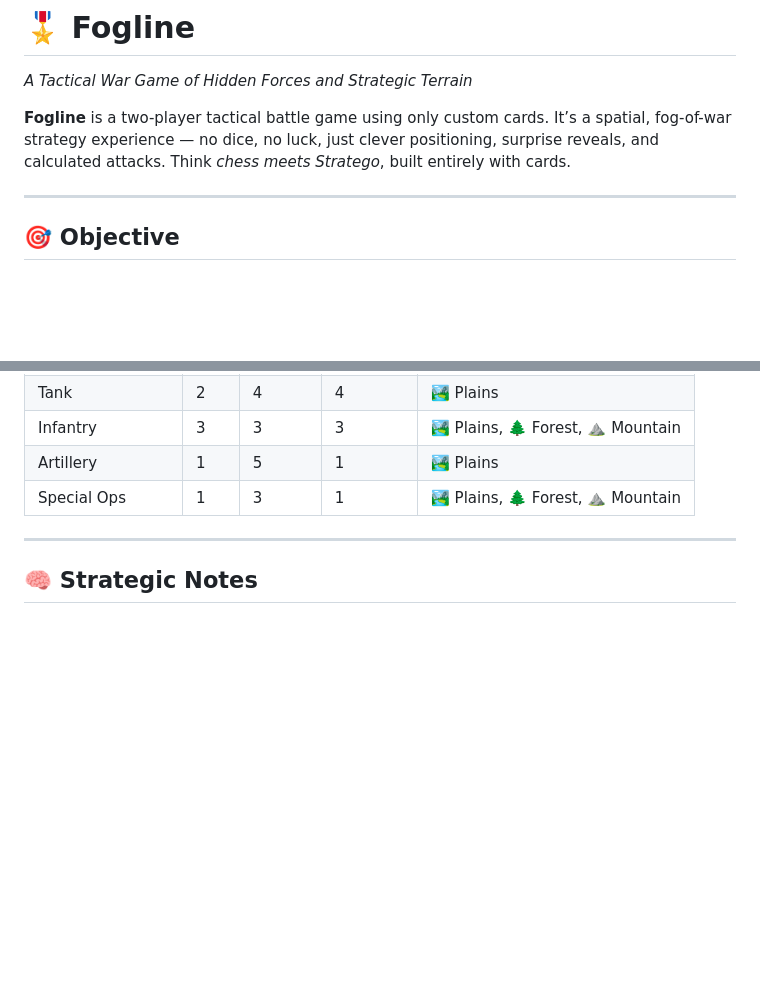
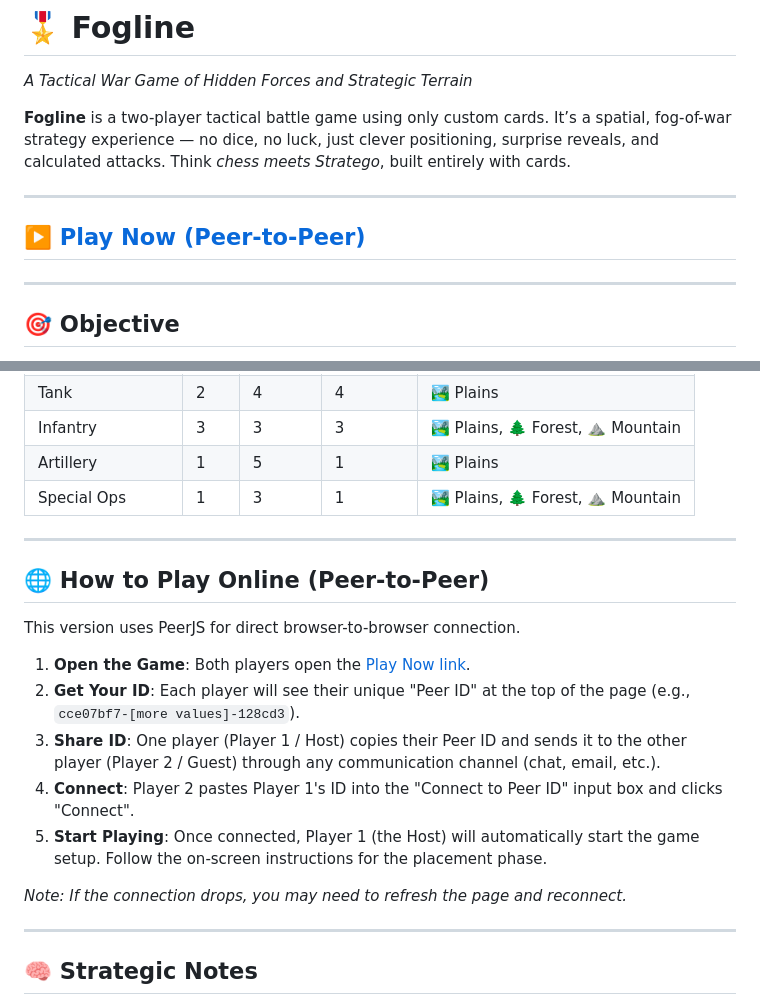
Before and after one commit to juliendorra/fogline-game, a Markdown page: readme.md, 2 parts joined by grey strips. Rendered like a GitHub page; blank space fills up the shorter version.

Commit message:
Play online instructions

```diff
--- a/readme.md
+++ b/readme.md
@@ -2,6 +2,10 @@
 *A Tactical War Game of Hidden Forces and Strategic Terrain*
 
 **Fogline** is a two-player tactical battle game using only custom cards. It’s a spatial, fog-of-war strategy experience — no dice, no luck, just clever positioning, surprise reveals, and calculated attacks. Think *chess meets Stratego*, built entirely with cards.
+
+---
+
+## ▶️ [Play Now (Peer-to-Peer)](./peer-game.html)
 
 ---
 
@@ -108,6 +112,20 @@ You win by either:
 
 ---
 
+## 🌐 How to Play Online (Peer-to-Peer)
+
+This version uses PeerJS for direct browser-to-browser connection.
+
+1.  **Open the Game**: Both players open the [Play Now link](./fogline).
+2.  **Get Your ID**: Each player will see their unique "Peer ID" at the top of the page (e.g., `cce07bf7-[more values]-128cd3`).
+3.  **Share ID**: One player (Player 1 / Host) copies their Peer ID and sends it to the other player (Player 2 / Guest) through any communication channel (chat, email, etc.).
+4.  **Connect**: Player 2 pastes Player 1's ID into the "Connect to Peer ID" input box and clicks "Connect".
+5.  **Start Playing**: Once connected, Player 1 (the Host) will automatically start the game setup. Follow the on-screen instructions for the placement phase.
+
+*Note: If the connection drops, you may need to refresh the page and reconnect.*
+
+---
+
 ## 🧠 Strategic Notes
 
 -   **Bluffing is key**: Hide powerful units under terrain cards whose edges might suggest weaker units or restricted access.
```
